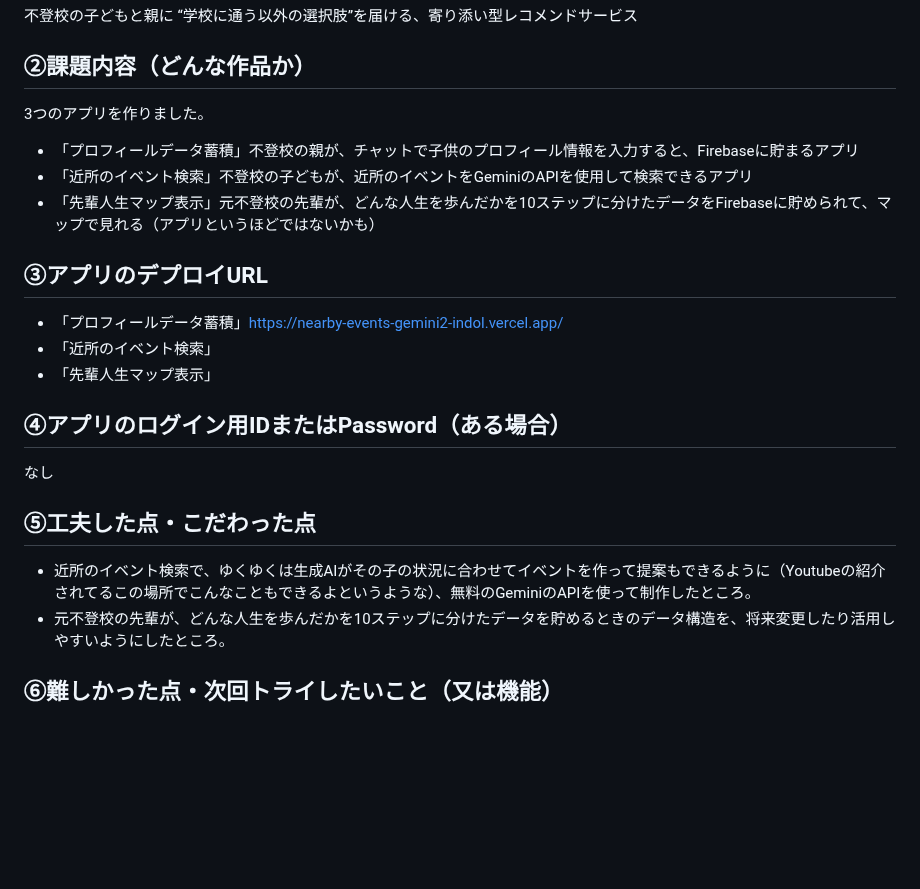
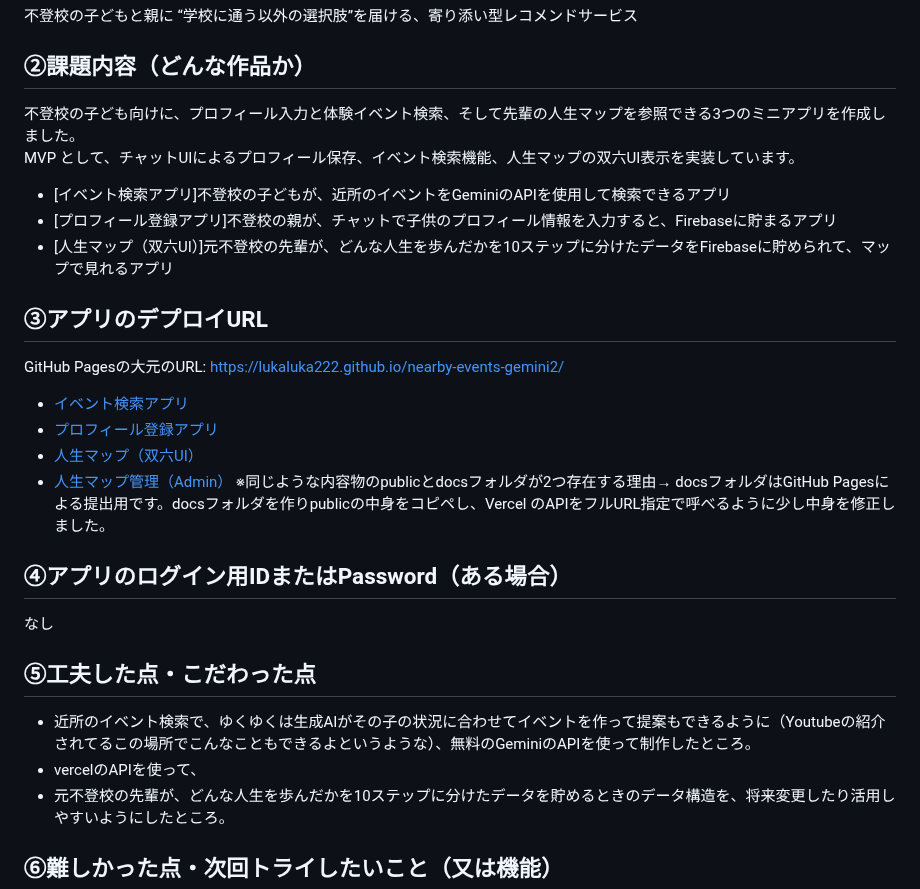
Before and after one commit to lukaluka222/nearby-events-gemini2, a Markdown page: README.md, the part around the change. Rendered like a GitHub page; blank space fills up the shorter version.

```diff
--- a/README.md
+++ b/README.md
@@ -2,21 +2,26 @@
 不登校の子どもと親に “学校に通う以外の選択肢”を届ける、寄り添い型レコメンドサービス
 
 ## ②課題内容（どんな作品か）
-3つのアプリを作りました。
-- 「プロフィールデータ蓄積」不登校の親が、チャットで子供のプロフィール情報を入力すると、Firebaseに貯まるアプリ
-- 「近所のイベント検索」不登校の子どもが、近所のイベントをGeminiのAPIを使用して検索できるアプリ
-- 「先輩人生マップ表示」元不登校の先輩が、どんな人生を歩んだかを10ステップに分けたデータをFirebaseに貯められて、マップで見れる（アプリというほどではないかも）
+不登校の子ども向けに、プロフィール入力と体験イベント検索、そして先輩の人生マップを参照できる3つのミニアプリを作成しました。
+MVP として、チャットUIによるプロフィール保存、イベント検索機能、人生マップの双六UI表示を実装しています。
+- [イベント検索アプリ]不登校の子どもが、近所のイベントをGeminiのAPIを使用して検索できるアプリ
+- [プロフィール登録アプリ]不登校の親が、チャットで子供のプロフィール情報を入力すると、Firebaseに貯まるアプリ
+- [人生マップ（双六UI）]元不登校の先輩が、どんな人生を歩んだかを10ステップに分けたデータをFirebaseに貯められて、マップで見れるアプリ
 
 ## ③アプリのデプロイURL
-- 「プロフィールデータ蓄積」https://nearby-events-gemini2-indol.vercel.app/
-- 「近所のイベント検索」
-- 「先輩人生マップ表示」
+GitHub Pagesの大元のURL: https://lukaluka222.github.io/nearby-events-gemini2/
+- [イベント検索アプリ](https://lukaluka222.github.io/nearby-events-gemini2/index.html)
+- [プロフィール登録アプリ](https://lukaluka222.github.io/nearby-events-gemini2/chat-mvp.html)
+- [人生マップ（双六UI）](https://lukaluka222.github.io/nearby-events-gemini2/mentor-map.html)
+- [人生マップ管理（Admin）](https://lukaluka222.github.io/nearby-events-gemini2/mentor-admin.html)
+※同じような内容物のpublicとdocsフォルダが2つ存在する理由→ docsフォルダはGitHub Pagesによる提出用です。docsフォルダを作りpublicの中身をコピペし、Vercel のAPIをフルURL指定で呼べるように少し中身を修正しました。
 
 ## ④アプリのログイン用IDまたはPassword（ある場合）
 なし
 
 ## ⑤工夫した点・こだわった点
 - 近所のイベント検索で、ゆくゆくは生成AIがその子の状況に合わせてイベントを作って提案もできるように（Youtubeの紹介されてるこの場所でこんなこともできるよというような）、無料のGeminiのAPIを使って制作したところ。
+- vercelのAPIを使って、
 - 元不登校の先輩が、どんな人生を歩んだかを10ステップに分けたデータを貯めるときのデータ構造を、将来変更したり活用しやすいようにしたところ。
 
 ## ⑥難しかった点・次回トライしたいこと（又は機能）
```
